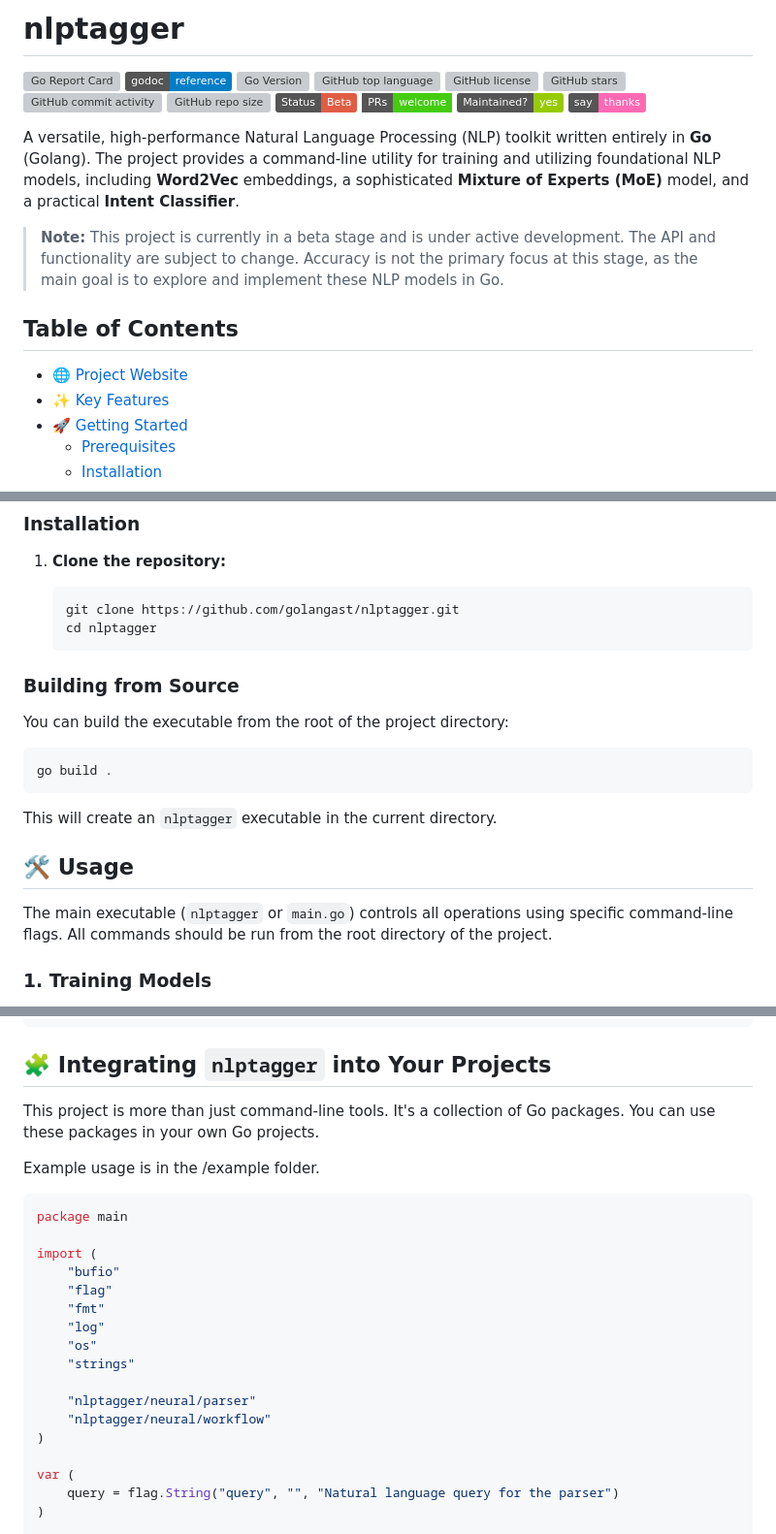
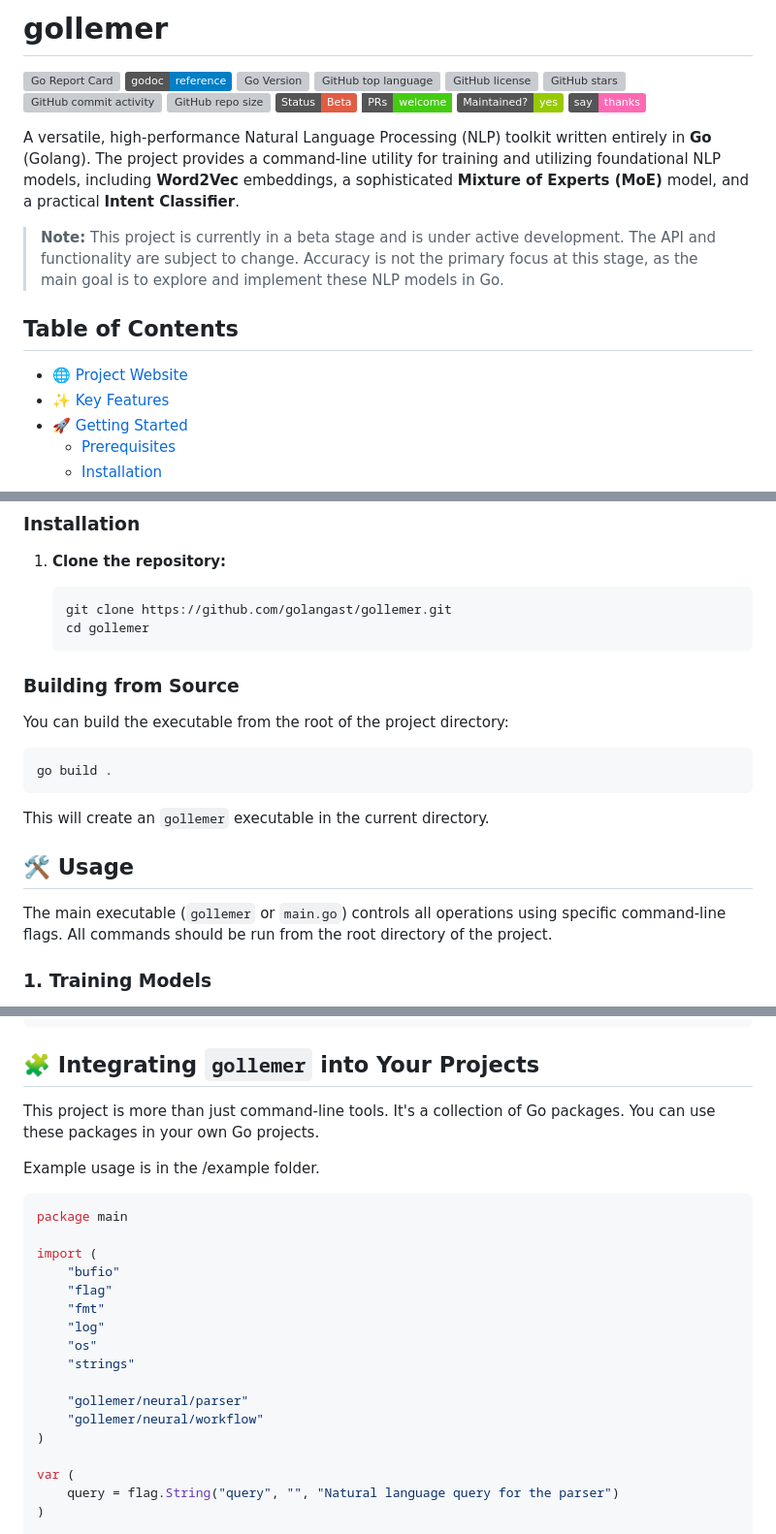
Before and after one commit to golangast/gollemer, a Markdown page: README.md, 3 parts joined by grey strips. Shown: that part at 97% size. Rendered like a GitHub page; badges without logos; grey boxes are pictures that could not be loaded.

````diff
--- a/README.md
+++ b/README.md
@@ -1,2 +1,2 @@
-# nlptagger
+# gollemer
 
@@ -57,8 +57,8 @@ You need a working **Go environment** (version 1.25 or higher is recommended) in
 1.  **Clone the repository:**
 
     ```bash
-    git clone https://github.com/golangast/nlptagger.git
-    cd nlptagger
+    git clone https://github.com/golangast/gollemer.git
+    cd gollemer
     ```
 
 ### Building from Source
@@ -69,11 +69,11 @@ You can build the executable from the root of the project directory:
 go build .
 ```
 
-This will create an `nlptagger` executable in the current directory.
+This will create an `gollemer` executable in the current directory.
 
 ## 🛠️ Usage
 
-The main executable (`nlptagger` or `main.go`) controls all operations using specific command-line flags. All commands should be run from the root directory of the project.
+The main executable (`gollemer` or `main.go`) controls all operations using specific command-line flags. All commands should be run from the root directory of the project.
 
 ### 1. Training Models
 
@@ -121,7 +121,7 @@ Node ID: Filesystem::File-jill-0, Operation: CREATE, Resource Type: Filesystem::
 Node ID: file-createfile-0, Operation: WRITE_FILE, Resource Type: , Resource Name: , Properties: map[], Command: , Dependencies: [Filesystem::File-jill-0]
 ```
 
-## 🧩 Integrating `nlptagger` into Your Projects
+## 🧩 Integrating `gollemer` into Your Projects
 
 This project is more than just command-line tools. It's a collection of Go packages. You can use these packages in your own Go projects.
 
@@ -138,8 +138,8 @@ import (
 	"os"
 	"strings"
 
-	"nlptagger/neural/parser"
-	"nlptagger/neural/workflow"
+	"gollemer/neural/parser"
+	"gollemer/neural/workflow"
 )
 
 var (
````
Also changed, not shown: other parts of README.md (+12 -12 lines).
